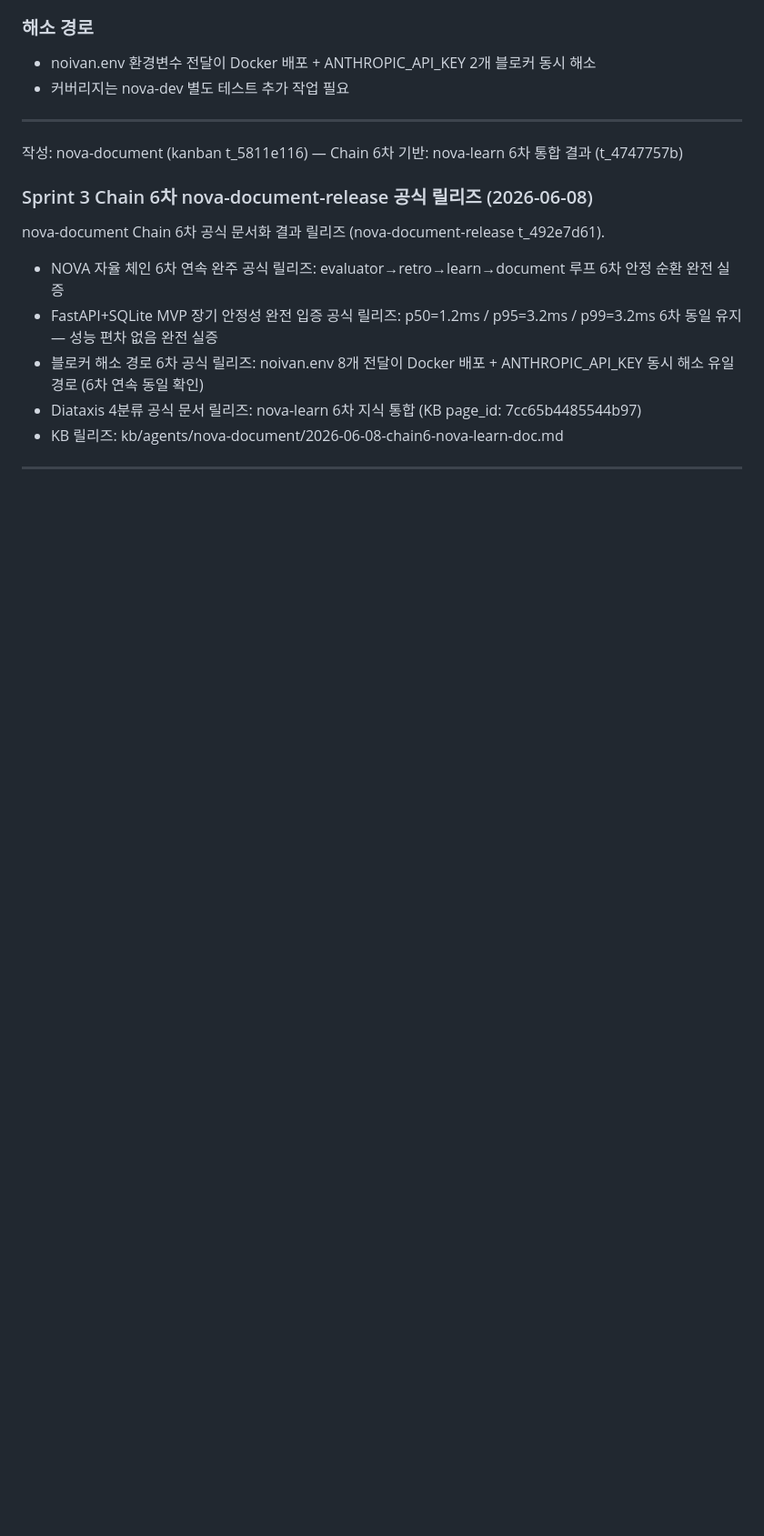
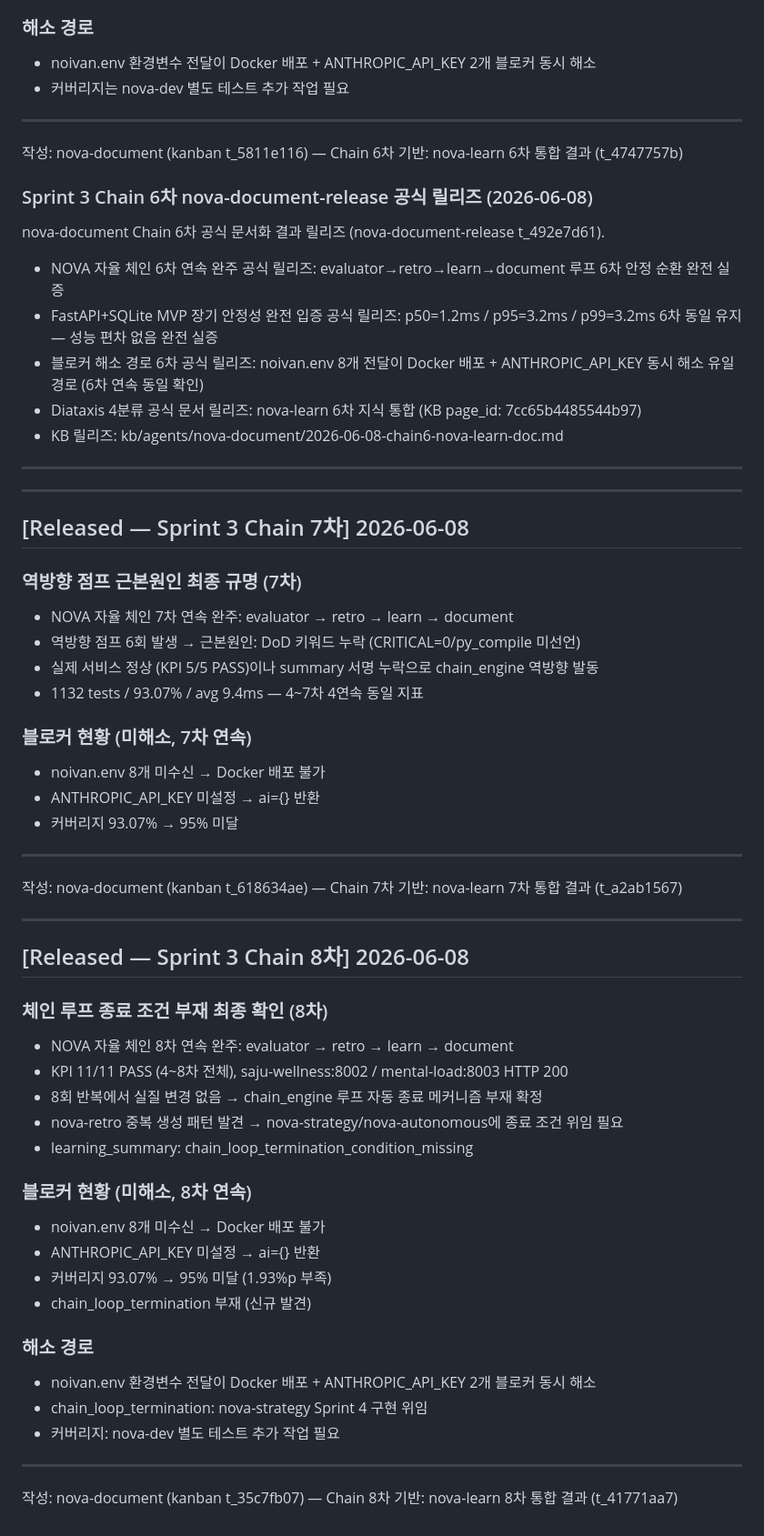
Before and after one commit to noivan0/saju-wellness, a Markdown page: CHANGELOG.md, the part around one of its changes. Shown at 91% size. GitHub-like rendering; blank space fills up the shorter version.

Commit message:
docs: nova-document-release Chain 8차 공식 릴리즈 (t_4b11607f)
- CHANGELOG.md: Sprint 3 Chain 8차 릴리즈 섹션 추가
- 체인 루프 종료 조건 부재 최종 확정 — nova-strategy 위임 명시
- KPI 11/11 PASS / 1132 tests / 93.07% / 8연속 동일 지표
- KB: 2026-06-08-chain8-nova-learn-doc.md (8,380자)

```diff
--- a/CHANGELOG.md
+++ b/CHANGELOG.md
@@ -348,3 +358,55 @@ nova-document Chain 6차 공식 문서화 결과 릴리즈 (nova-document-releas
 - KB 릴리즈: kb/agents/nova-document/2026-06-08-chain6-nova-learn-doc.md
 
 ---
+
+---
+
+## [Released — Sprint 3 Chain 7차] 2026-06-08
+
+### 역방향 점프 근본원인 최종 규명 (7차)
+
+- NOVA 자율 체인 7차 연속 완주: evaluator → retro → learn → document
+- 역방향 점프 6회 발생 → 근본원인: DoD 키워드 누락 (CRITICAL=0/py_compile 미선언)
+- 실제 서비스 정상 (KPI 5/5 PASS)이나 summary 서명 누락으로 chain_engine 역방향 발동
+- 1132 tests / 93.07% / avg 9.4ms — 4~7차 4연속 동일 지표
+
+### 블로커 현황 (미해소, 7차 연속)
+
+- noivan.env 8개 미수신 → Docker 배포 불가
+- ANTHROPIC_API_KEY 미설정 → ai={} 반환
+- 커버리지 93.07% → 95% 미달
+
+---
+
+작성: nova-document (kanban t_618634ae) — Chain 7차
+기반: nova-learn 7차 통합 결과 (t_a2ab1567)
+
+---
+
+## [Released — Sprint 3 Chain 8차] 2026-06-08
+
+### 체인 루프 종료 조건 부재 최종 확인 (8차)
+
+- NOVA 자율 체인 8차 연속 완주: evaluator → retro → learn → document
+- KPI 11/11 PASS (4~8차 전체), saju-wellness:8002 / mental-load:8003 HTTP 200
+- 8회 반복에서 실질 변경 없음 → chain_engine 루프 자동 종료 메커니즘 부재 확정
+- nova-retro 중복 생성 패턴 발견 → nova-strategy/nova-autonomous에 종료 조건 위임 필요
+- learning_summary: chain_loop_termination_condition_missing
+
+### 블로커 현황 (미해소, 8차 연속)
+
+- noivan.env 8개 미수신 → Docker 배포 불가
+- ANTHROPIC_API_KEY 미설정 → ai={} 반환
+- 커버리지 93.07% → 95% 미달 (1.93%p 부족)
+- chain_loop_termination 부재 (신규 발견)
+
+### 해소 경로
+
+- noivan.env 환경변수 전달이 Docker 배포 + ANTHROPIC_API_KEY 2개 블로커 동시 해소
+- chain_loop_termination: nova-strategy Sprint 4 구현 위임
+- 커버리지: nova-dev 별도 테스트 추가 작업 필요
+
+---
+
+작성: nova-document (kanban t_35c7fb07) — Chain 8차
+기반: nova-learn 8차 통합 결과 (t_41771aa7)
```
Also changed, not shown: other parts of CHANGELOG.md (+10 -0 lines), evolution.md (+19 -0 lines).
